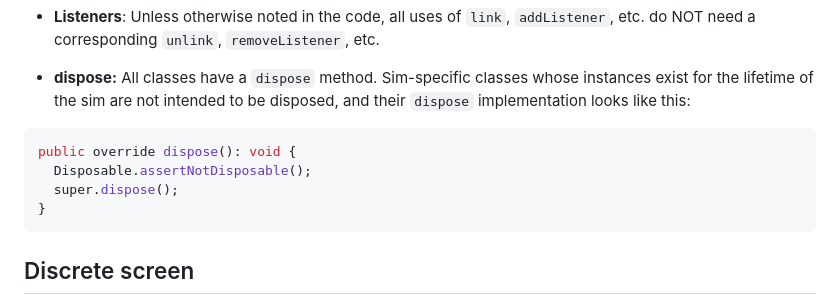
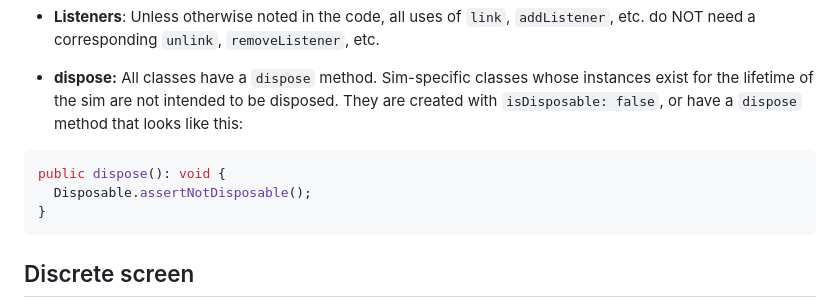
Before and after one commit to phetsims/fourier-making-waves, a Markdown page: doc/implementation-notes.md, the part around the change. Drawn GitHub-style.

Commit message:
revise dispose descriptions in implementation-notes.md, https://github.com/phetsims/axon/issues/436

````diff
--- a/doc/implementation-notes.md
+++ b/doc/implementation-notes.md
@@ -85,12 +85,11 @@ its behavior, do so with logging enabled via the `log` query parameter.
   `unlink`, `removeListener`, etc.
 
 * **dispose:** All classes have a `dispose` method. Sim-specific classes whose instances exist for the lifetime of the
-  sim are not intended to be disposed, and their `dispose` implementation looks like this:
+  sim are not intended to be disposed. They are created with `isDisposable: false`, or have a `dispose` method that looks like this:
 
 ```ts
-public override dispose(): void {
+public dispose(): void {
   Disposable.assertNotDisposable();
-  super.dispose();
 }
 ```
 
````
